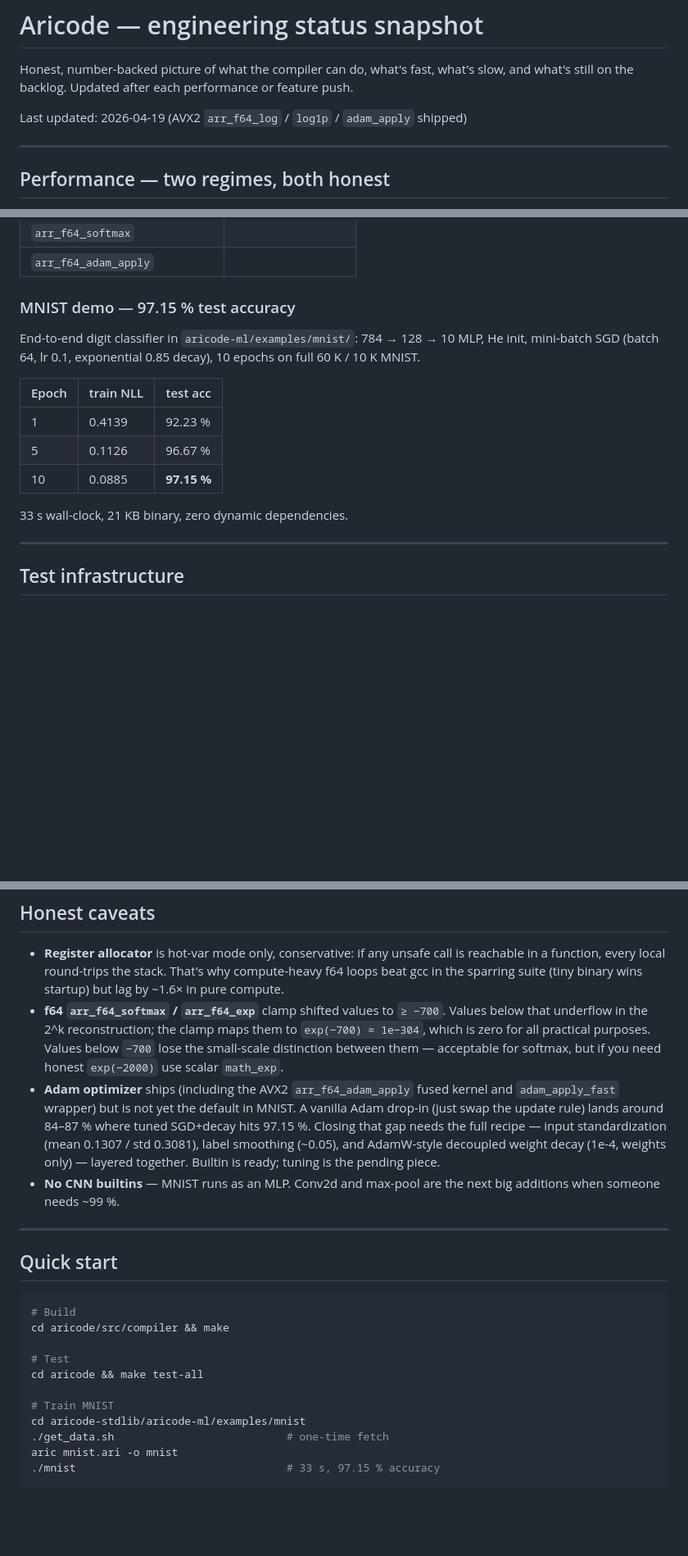
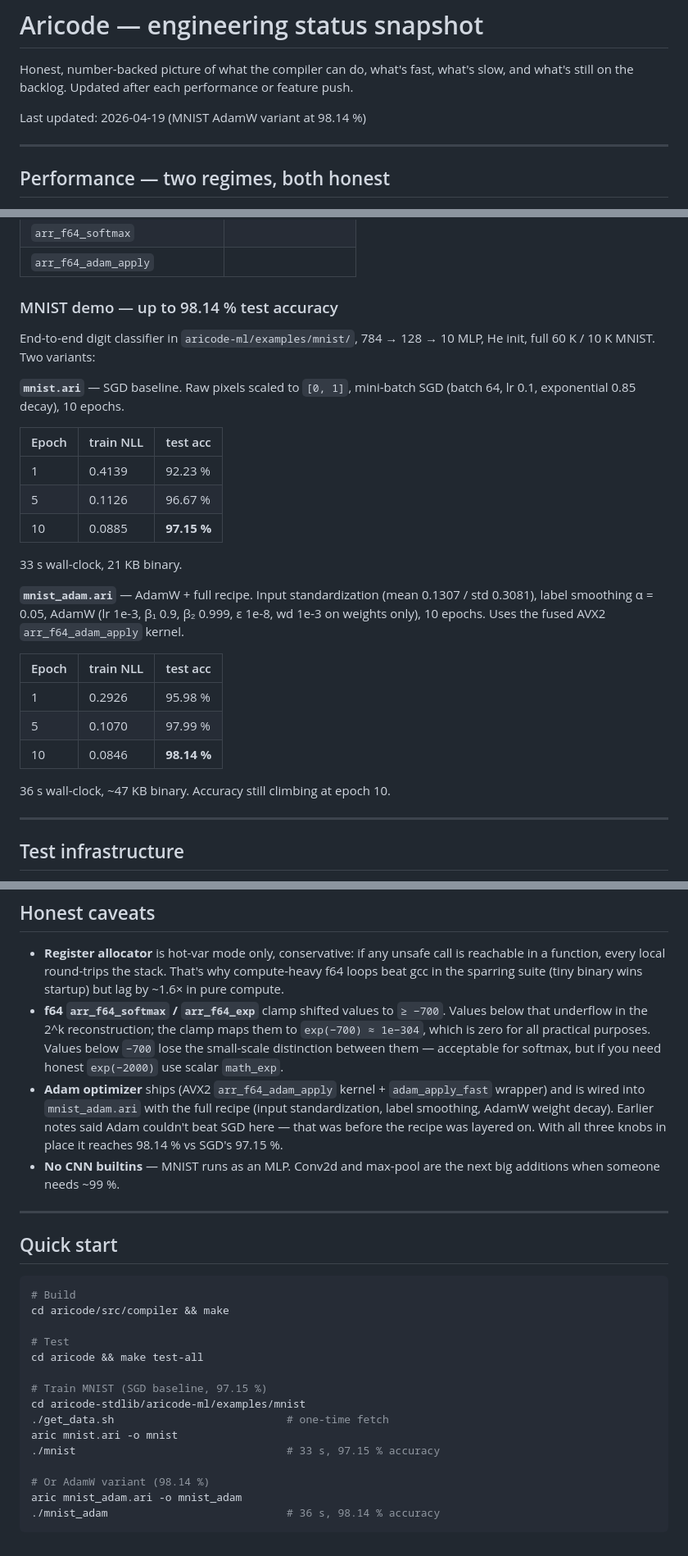
Before and after one commit to Lynx-Boss/aricode, a Markdown page: aricode/ARICODE_STATUS.md, 3 parts joined by grey strips. Shown at 82% size. GitHub-like rendering; blank space fills up the shorter version.

Commit message:
ARICODE_STATUS: add MNIST AdamW variant at 98.14 %
Document the second MNIST variant (mnist_adam.ari) alongside the SGD
baseline.  Same 784→128→10 architecture; the recipe adds input
standardization, label smoothing (α = 0.05), and AdamW (lr 1e-3,
wd 1e-3 on weights only) on top.  Hits 98.14 % at epoch 10, test
accuracy still climbing.

Supersedes the earlier pessimistic note about Adam underperforming
SGD on this task — that was with a bare Adam drop-in (just swapping
the update rule) rather than the full recipe.  With all three knobs
layered in, Adam wins by ~1 point.

Co-Authored-By: Claude Opus 4.7 (1M context) <noreply@anthropic.com>

````diff
--- a/aricode/ARICODE_STATUS.md
+++ b/aricode/ARICODE_STATUS.md
@@ -4,7 +4,7 @@ Honest, number-backed picture of what the compiler can do, what's
 fast, what's slow, and what's still on the backlog.  Updated after
 each performance or feature push.
 
-Last updated: 2026-04-19 (AVX2 `arr_f64_log` / `log1p` / `adam_apply` shipped)
+Last updated: 2026-04-19 (MNIST AdamW variant at 98.14 %)
 
 ---
 
@@ -95,11 +95,13 @@ Compiler-side AVX2 tensor builtins (`arr_f64_*`):
 | `arr_f64_softmax`                    |                      |
 | `arr_f64_adam_apply`                 |                      |
 
-### MNIST demo — 97.15 % test accuracy
+### MNIST demo — up to 98.14 % test accuracy
 
-End-to-end digit classifier in `aricode-ml/examples/mnist/`:
-784 → 128 → 10 MLP, He init, mini-batch SGD (batch 64, lr 0.1,
-exponential 0.85 decay), 10 epochs on full 60 K / 10 K MNIST.
+End-to-end digit classifier in `aricode-ml/examples/mnist/`,
+784 → 128 → 10 MLP, He init, full 60 K / 10 K MNIST.  Two variants:
+
+**`mnist.ari`** — SGD baseline.  Raw pixels scaled to `[0, 1]`,
+mini-batch SGD (batch 64, lr 0.1, exponential 0.85 decay), 10 epochs.
 
 | Epoch | train NLL | test acc |
 |-------|-----------|----------|
@@ -107,7 +109,20 @@ exponential 0.85 decay), 10 epochs on full 60 K / 10 K MNIST.
 |   5   | 0.1126    | 96.67 %  |
 |  10   | 0.0885    | **97.15 %** |
 
-33 s wall-clock, 21 KB binary, zero dynamic dependencies.
+33 s wall-clock, 21 KB binary.
+
+**`mnist_adam.ari`** — AdamW + full recipe.  Input standardization
+(mean 0.1307 / std 0.3081), label smoothing α = 0.05, AdamW
+(lr 1e-3, β₁ 0.9, β₂ 0.999, ε 1e-8, wd 1e-3 on weights only),
+10 epochs.  Uses the fused AVX2 `arr_f64_adam_apply` kernel.
+
+| Epoch | train NLL | test acc |
+|-------|-----------|----------|
+|   1   | 0.2926    | 95.98 %  |
+|   5   | 0.1070    | 97.99 %  |
+|  10   | 0.0846    | **98.14 %** |
+
+36 s wall-clock, ~47 KB binary.  Accuracy still climbing at epoch 10.
 
 ---
 
@@ -170,14 +185,12 @@ caught in under 100 ms.
   practical purposes.  Values below `−700` lose the small-scale
   distinction between them — acceptable for softmax, but if you need
   honest `exp(−2000)` use scalar `math_exp`.
-- **Adam optimizer** ships (including the AVX2 `arr_f64_adam_apply`
-  fused kernel and `adam_apply_fast` wrapper) but is not yet the
-  default in MNIST.  A vanilla Adam drop-in (just swap the update
-  rule) lands around 84–87 % where tuned SGD+decay hits 97.15 %.
-  Closing that gap needs the full recipe — input standardization
-  (mean 0.1307 / std 0.3081), label smoothing (~0.05), and AdamW-style
-  decoupled weight decay (1e-4, weights only) — layered together.
-  Builtin is ready; tuning is the pending piece.
+- **Adam optimizer** ships (AVX2 `arr_f64_adam_apply` kernel +
+  `adam_apply_fast` wrapper) and is wired into `mnist_adam.ari`
+  with the full recipe (input standardization, label smoothing,
+  AdamW weight decay).  Earlier notes said Adam couldn't beat SGD
+  here — that was before the recipe was layered on.  With all three
+  knobs in place it reaches 98.14 % vs SGD's 97.15 %.
 - **No CNN builtins** — MNIST runs as an MLP.  Conv2d and max-pool
   are the next big additions when someone needs ~99 %.
 
@@ -192,9 +205,13 @@ cd aricode/src/compiler && make
 # Test
 cd aricode && make test-all
 
-# Train MNIST
+# Train MNIST (SGD baseline, 97.15 %)
 cd aricode-stdlib/aricode-ml/examples/mnist
 ./get_data.sh                           # one-time fetch
 aric mnist.ari -o mnist
 ./mnist                                 # 33 s, 97.15 % accuracy
+
+# Or AdamW variant (98.14 %)
+aric mnist_adam.ari -o mnist_adam
+./mnist_adam                            # 36 s, 98.14 % accuracy
 ```
````
